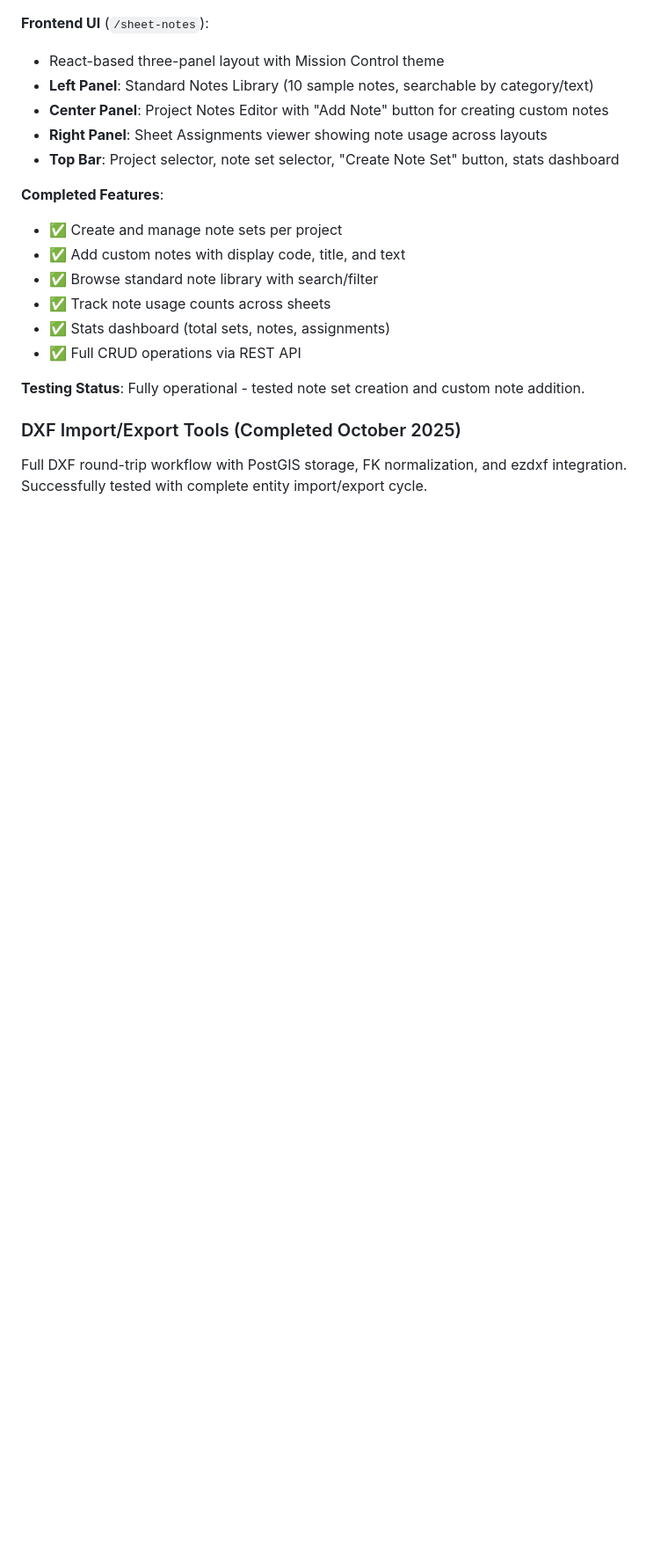
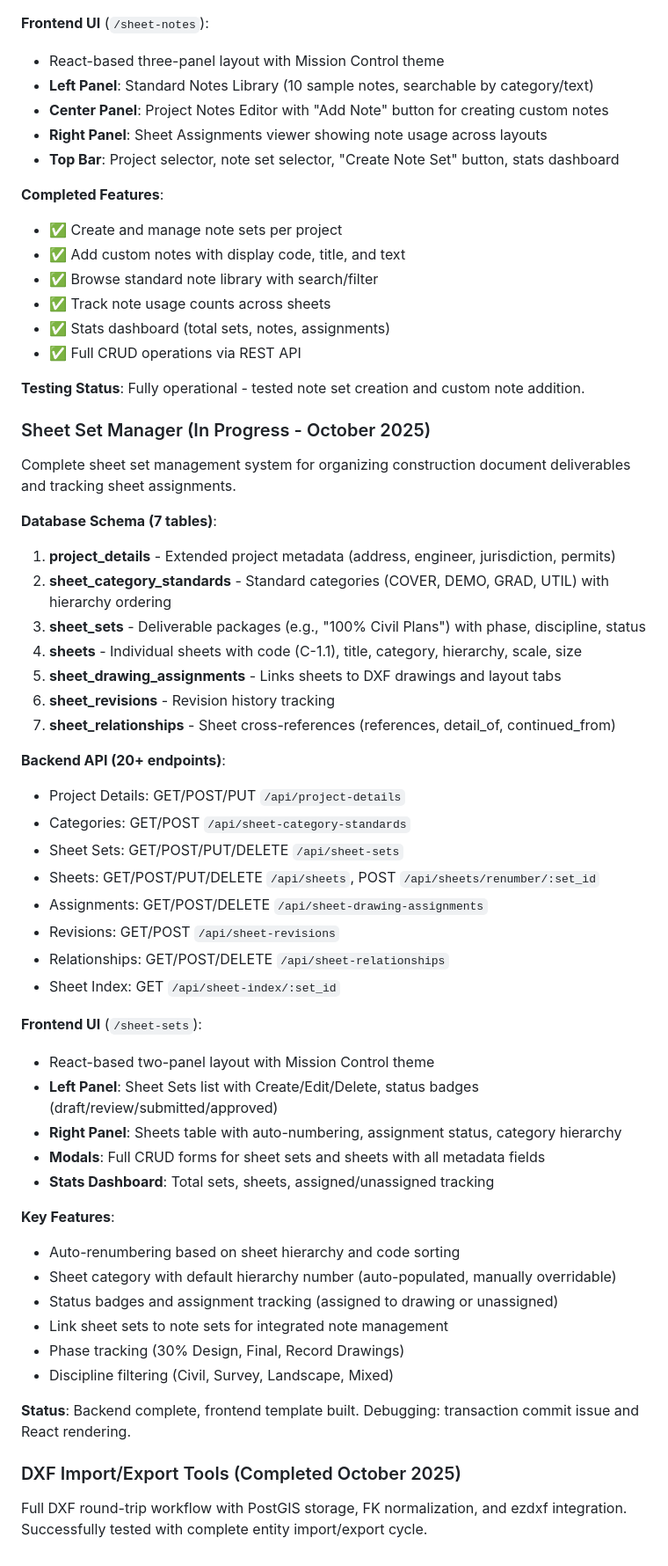
Before and after one commit to Rtoony/survey-data-system, a Markdown page: replit.md, the part around the change. Shown at 88% size. Rendered like a GitHub page; blank space fills up the shorter version.

Commit message:
Introduce a new system for managing construction drawing sheet sets
Add a comprehensive system for organizing construction document deliverables, tracking sheet assignments, and managing project metadata with a new backend API and React frontend.

Replit-Commit-Author: Agent
Replit-Commit-Session-Id: 211a2c5d-1c4c-4449-808f-17f6af83bb9e
Replit-Commit-Checkpoint-Type: full_checkpoint
Replit-Commit-Screenshot-Url: https://storage.googleapis.com/screenshot-production-us-central1/6cd945c4-1725-4653-8e80-9d5cb05bc140/211a2c5d-1c4c-4449-808f-17f6af83bb9e/1vJOvbw

```diff
--- a/replit.md
+++ b/replit.md
@@ -99,5 +99,44 @@ Full-featured construction drawing note management system for organizing and ass
 
 **Testing Status**: Fully operational - tested note set creation and custom note addition.
 
+### Sheet Set Manager (In Progress - October 2025)
+Complete sheet set management system for organizing construction document deliverables and tracking sheet assignments.
+
+**Database Schema (7 tables)**:
+1. **project_details** - Extended project metadata (address, engineer, jurisdiction, permits)
+2. **sheet_category_standards** - Standard categories (COVER, DEMO, GRAD, UTIL) with hierarchy ordering
+3. **sheet_sets** - Deliverable packages (e.g., "100% Civil Plans") with phase, discipline, status
+4. **sheets** - Individual sheets with code (C-1.1), title, category, hierarchy, scale, size
+5. **sheet_drawing_assignments** - Links sheets to DXF drawings and layout tabs
+6. **sheet_revisions** - Revision history tracking
+7. **sheet_relationships** - Sheet cross-references (references, detail_of, continued_from)
+
+**Backend API (20+ endpoints)**:
+- Project Details: GET/POST/PUT `/api/project-details`
+- Categories: GET/POST `/api/sheet-category-standards`
+- Sheet Sets: GET/POST/PUT/DELETE `/api/sheet-sets`
+- Sheets: GET/POST/PUT/DELETE `/api/sheets`, POST `/api/sheets/renumber/:set_id`
+- Assignments: GET/POST/DELETE `/api/sheet-drawing-assignments`
+- Revisions: GET/POST `/api/sheet-revisions`
+- Relationships: GET/POST/DELETE `/api/sheet-relationships`
+- Sheet Index: GET `/api/sheet-index/:set_id`
+
+**Frontend UI** (`/sheet-sets`):
+- React-based two-panel layout with Mission Control theme
+- **Left Panel**: Sheet Sets list with Create/Edit/Delete, status badges (draft/review/submitted/approved)
+- **Right Panel**: Sheets table with auto-numbering, assignment status, category hierarchy
+- **Modals**: Full CRUD forms for sheet sets and sheets with all metadata fields
+- **Stats Dashboard**: Total sets, sheets, assigned/unassigned tracking
+
+**Key Features**:
+- Auto-renumbering based on sheet hierarchy and code sorting
+- Sheet category with default hierarchy number (auto-populated, manually overridable)
+- Status badges and assignment tracking (assigned to drawing or unassigned)
+- Link sheet sets to note sets for integrated note management
+- Phase tracking (30% Design, Final, Record Drawings)
+- Discipline filtering (Civil, Survey, Landscape, Mixed)
+
+**Status**: Backend complete, frontend template built. Debugging: transaction commit issue and React rendering.
+
 ### DXF Import/Export Tools (Completed October 2025)
 Full DXF round-trip workflow with PostGIS storage, FK normalization, and ezdxf integration. Successfully tested with complete entity import/export cycle.
```
